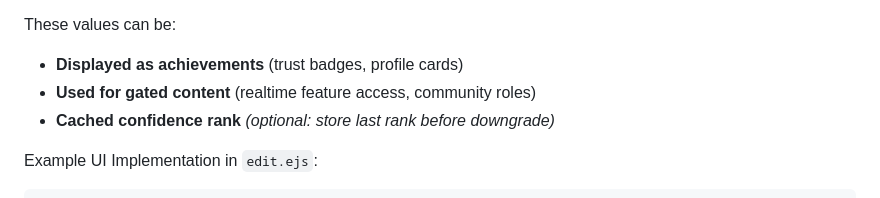
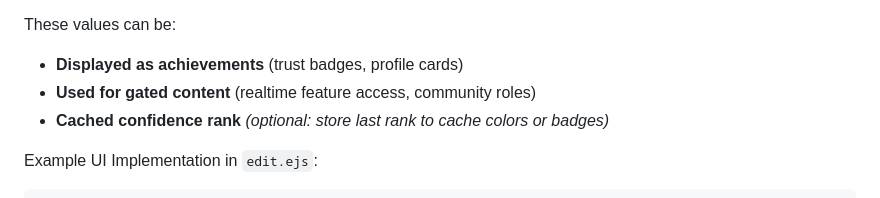
Before and after one commit to jtayler/trusted, a Markdown page: README.md, the part around the change. Rendered like a GitHub page.

Commit message:
Update README.md
modest text adjustment

````diff
--- a/README.md
+++ b/README.md
@@ -187,7 +187,7 @@ Once a user is verified, **TruAnon grants the service**:
 These values can be:
 - **Displayed as achievements** (trust badges, profile cards)
 - **Used for gated content** (realtime feature access, community roles)
-- **Cached confidence rank** *(optional: store last rank before downgrade)*
+- **Cached confidence rank** *(optional: store last rank to cache colors or badges)*
 
 Example UI Implementation in `edit.ejs`:
 ```ejs
````
